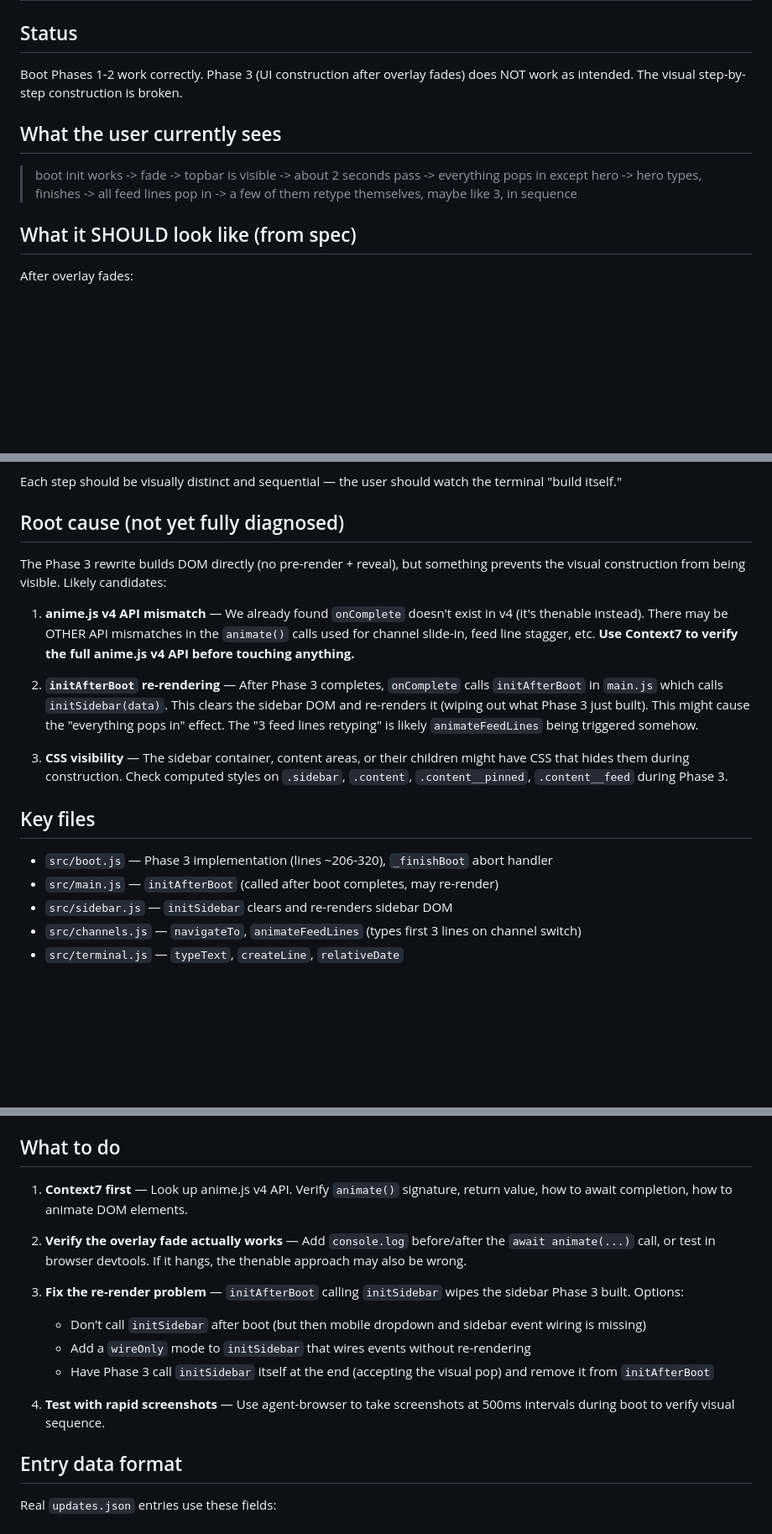
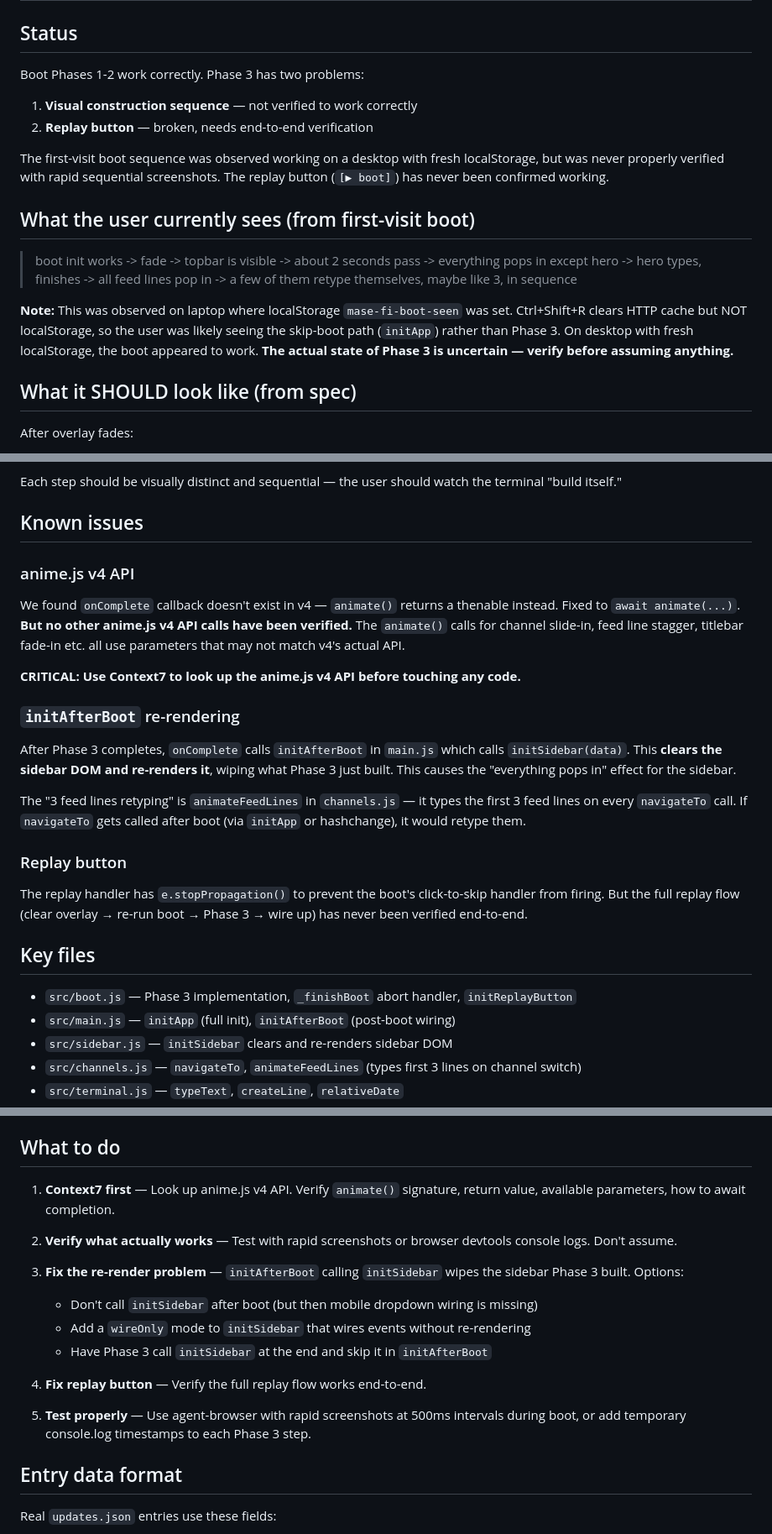
Before and after one commit to myaiexp/mase.fi, a Markdown page: .claude/plans/boot-phase3-handoff.md, 3 parts joined by grey strips. Shown at 84% size. Drawn GitHub-style; blank space fills up the shorter version.

Commit message:
Update handoff doc: replay button broken, Phase 3 state uncertain
Previous handoff was too optimistic. Replay button never verified
working. Phase 3 visual construction only observed once on fresh
desktop — may have been coincidence. Key action: Context7 for
anime.js v4 API before any fixes.

Co-Authored-By: Claude Opus 4.6 (1M context) <noreply@anthropic.com>

```diff
--- a/.claude/plans/boot-phase3-handoff.md
+++ b/.claude/plans/boot-phase3-handoff.md
@@ -2,11 +2,17 @@
 
 ## Status
 
-Boot Phases 1-2 work correctly. Phase 3 (UI construction after overlay fades) does NOT work as intended. The visual step-by-step construction is broken.
+Boot Phases 1-2 work correctly. Phase 3 has two problems:
+1. **Visual construction sequence** — not verified to work correctly
+2. **Replay button** — broken, needs end-to-end verification
 
-## What the user currently sees
+The first-visit boot sequence was observed working on a desktop with fresh localStorage, but was never properly verified with rapid sequential screenshots. The replay button (`[▶ boot]`) has never been confirmed working.
+
+## What the user currently sees (from first-visit boot)
 
 > boot init works -> fade -> topbar is visible -> about 2 seconds pass -> everything pops in except hero -> hero types, finishes -> all feed lines pop in -> a few of them retype themselves, maybe like 3, in sequence
+
+**Note:** This was observed on laptop where localStorage `mase-fi-boot-seen` was set. Ctrl+Shift+R clears HTTP cache but NOT localStorage, so the user was likely seeing the skip-boot path (`initApp`) rather than Phase 3. On desktop with fresh localStorage, the boot appeared to work. **The actual state of Phase 3 is uncertain — verify before assuming anything.**
 
 ## What it SHOULD look like (from spec)
 
@@ -21,20 +27,28 @@ After overlay fades:
 
 Each step should be visually distinct and sequential — the user should watch the terminal "build itself."
 
-## Root cause (not yet fully diagnosed)
+## Known issues
 
-The Phase 3 rewrite builds DOM directly (no pre-render + reveal), but something prevents the visual construction from being visible. Likely candidates:
+### anime.js v4 API
 
-1. **anime.js v4 API mismatch** — We already found `onComplete` doesn't exist in v4 (it's thenable instead). There may be OTHER API mismatches in the `animate()` calls used for channel slide-in, feed line stagger, etc. **Use Context7 to verify the full anime.js v4 API before touching anything.**
+We found `onComplete` callback doesn't exist in v4 — `animate()` returns a thenable instead. Fixed to `await animate(...)`. **But no other anime.js v4 API calls have been verified.** The `animate()` calls for channel slide-in, feed line stagger, titlebar fade-in etc. all use parameters that may not match v4's actual API.
 
-2. **`initAfterBoot` re-rendering** — After Phase 3 completes, `onComplete` calls `initAfterBoot` in `main.js` which calls `initSidebar(data)`. This clears the sidebar DOM and re-renders it (wiping out what Phase 3 just built). This might cause the "everything pops in" effect. The "3 feed lines retyping" is likely `animateFeedLines` being triggered somehow.
+**CRITICAL: Use Context7 to look up the anime.js v4 API before touching any code.**
 
-3. **CSS visibility** — The sidebar container, content areas, or their children might have CSS that hides them during construction. Check computed styles on `.sidebar`, `.content`, `.content__pinned`, `.content__feed` during Phase 3.
+### `initAfterBoot` re-rendering
+
+After Phase 3 completes, `onComplete` calls `initAfterBoot` in `main.js` which calls `initSidebar(data)`. This **clears the sidebar DOM and re-renders it**, wiping what Phase 3 just built. This causes the "everything pops in" effect for the sidebar.
+
+The "3 feed lines retyping" is `animateFeedLines` in `channels.js` — it types the first 3 feed lines on every `navigateTo` call. If `navigateTo` gets called after boot (via `initApp` or hashchange), it would retype them.
+
+### Replay button
+
+The replay handler has `e.stopPropagation()` to prevent the boot's click-to-skip handler from firing. But the full replay flow (clear overlay → re-run boot → Phase 3 → wire up) has never been verified end-to-end.
 
 ## Key files
 
-- `src/boot.js` — Phase 3 implementation (lines ~206-320), `_finishBoot` abort handler
-- `src/main.js` — `initAfterBoot` (called after boot completes, may re-render)
+- `src/boot.js` — Phase 3 implementation, `_finishBoot` abort handler, `initReplayButton`
+- `src/main.js` — `initApp` (full init), `initAfterBoot` (post-boot wiring)
 - `src/sidebar.js` — `initSidebar` clears and re-renders sidebar DOM
 - `src/channels.js` — `navigateTo`, `animateFeedLines` (types first 3 lines on channel switch)
 - `src/terminal.js` — `typeText`, `createLine`, `relativeDate`
@@ -59,16 +73,18 @@ Then `onComplete` (`initAfterBoot` in main.js) calls:
 
 ## What to do
 
-1. **Context7 first** — Look up anime.js v4 API. Verify `animate()` signature, return value, how to await completion, how to animate DOM elements.
+1. **Context7 first** — Look up anime.js v4 API. Verify `animate()` signature, return value, available parameters, how to await completion.
 
-2. **Verify the overlay fade actually works** — Add `console.log` before/after the `await animate(...)` call, or test in browser devtools. If it hangs, the thenable approach may also be wrong.
+2. **Verify what actually works** — Test with rapid screenshots or browser devtools console logs. Don't assume.
 
 3. **Fix the re-render problem** — `initAfterBoot` calling `initSidebar` wipes the sidebar Phase 3 built. Options:
-   - Don't call `initSidebar` after boot (but then mobile dropdown and sidebar event wiring is missing)
+   - Don't call `initSidebar` after boot (but then mobile dropdown wiring is missing)
    - Add a `wireOnly` mode to `initSidebar` that wires events without re-rendering
-   - Have Phase 3 call `initSidebar` itself at the end (accepting the visual pop) and remove it from `initAfterBoot`
+   - Have Phase 3 call `initSidebar` at the end and skip it in `initAfterBoot`
 
-4. **Test with rapid screenshots** — Use agent-browser to take screenshots at 500ms intervals during boot to verify visual sequence.
+4. **Fix replay button** — Verify the full replay flow works end-to-end.
+
+5. **Test properly** — Use agent-browser with rapid screenshots at 500ms intervals during boot, or add temporary console.log timestamps to each Phase 3 step.
 
 ## Entry data format
 
```
